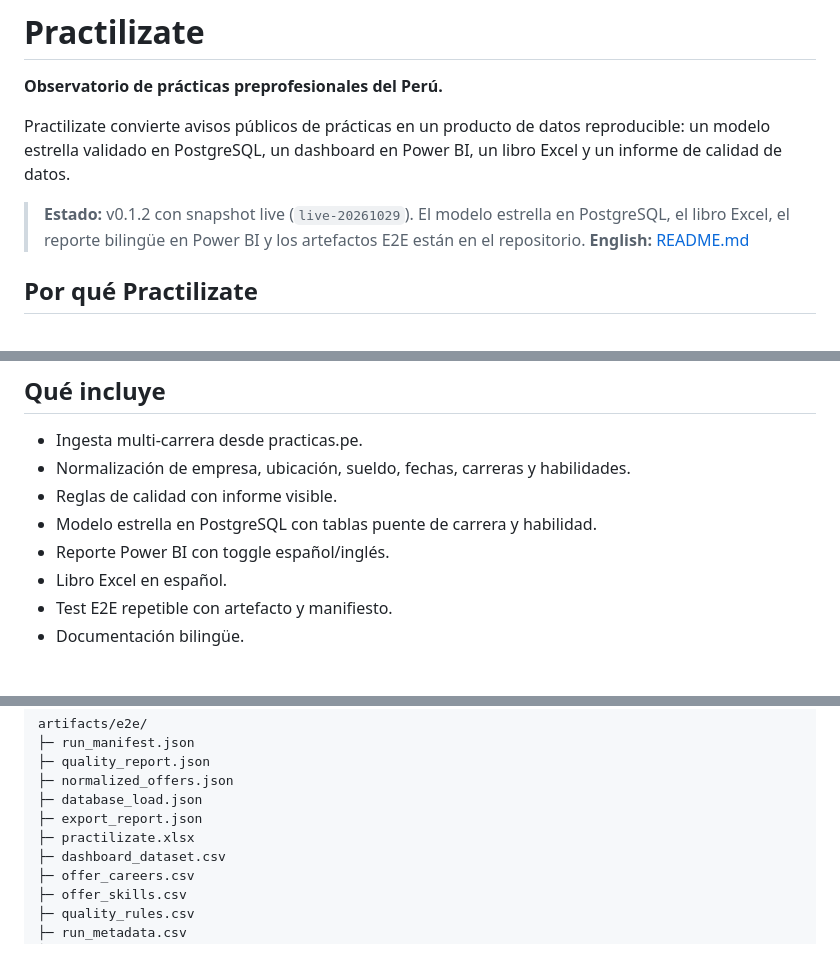
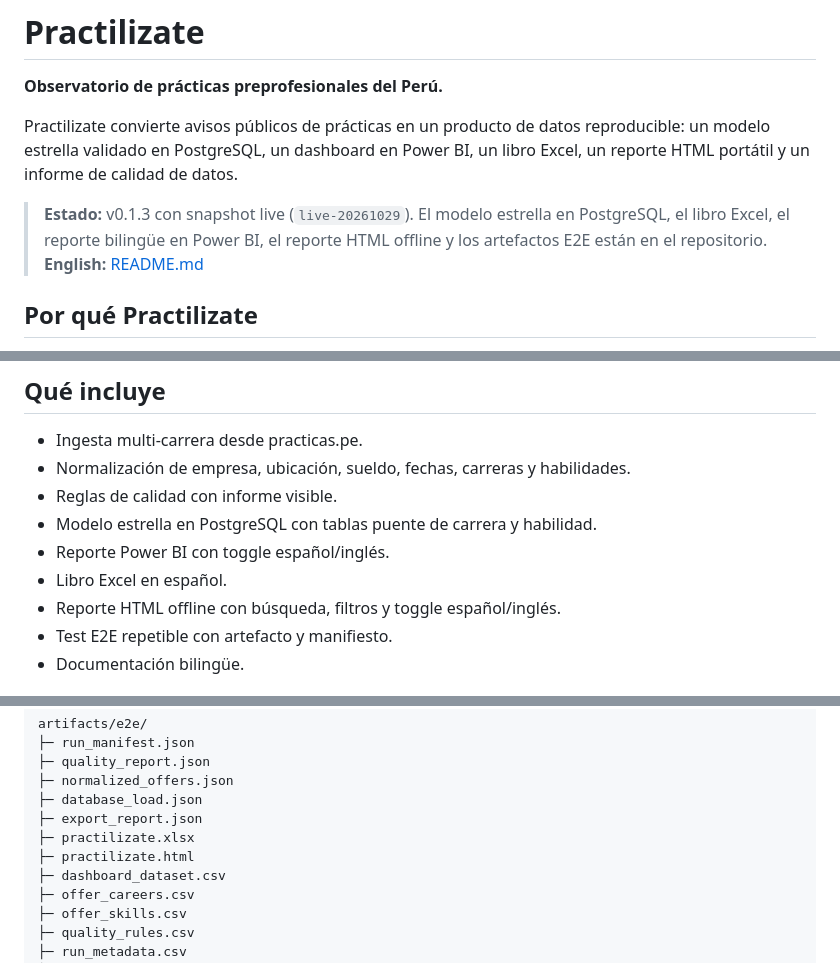
Before and after one commit to kuki236/Practilizate, a Markdown page: README.es.md, 3 parts joined by grey strips. GitHub-like rendering.

```diff
--- a/README.es.md
+++ b/README.es.md
@@ -2,9 +2,9 @@
 
 **Observatorio de prácticas preprofesionales del Perú.**
 
-Practilizate convierte avisos públicos de prácticas en un producto de datos reproducible: un modelo estrella validado en PostgreSQL, un dashboard en Power BI, un libro Excel y un informe de calidad de datos.
+Practilizate convierte avisos públicos de prácticas en un producto de datos reproducible: un modelo estrella validado en PostgreSQL, un dashboard en Power BI, un libro Excel, un reporte HTML portátil y un informe de calidad de datos.
 
-> **Estado:** v0.1.2 con snapshot live (`live-20261029`). El modelo estrella en PostgreSQL, el libro Excel, el reporte bilingüe en Power BI y los artefactos E2E están en el repositorio.
+> **Estado:** v0.1.3 con snapshot live (`live-20261029`). El modelo estrella en PostgreSQL, el libro Excel, el reporte bilingüe en Power BI, el reporte HTML offline y los artefactos E2E están en el repositorio.
 > **English:** [README.md](README.md)
 
 ## Por qué Practilizate
@@ -29,6 +29,7 @@ El análisis inicial de 73 ofertas era solo de Ingeniería de Sistemas en Lima.
 - Modelo estrella en PostgreSQL con tablas puente de carrera y habilidad.
 - Reporte Power BI con toggle español/inglés.
 - Libro Excel en español.
+- Reporte HTML offline con búsqueda, filtros y toggle español/inglés.
 - Test E2E repetible con artefacto y manifiesto.
 - Documentación bilingüe.
 
@@ -179,6 +197,7 @@ artifacts/e2e/
 ├─ database_load.json
 ├─ export_report.json
 ├─ practilizate.xlsx
+├─ practilizate.html
 ├─ dashboard_dataset.csv
 ├─ offer_careers.csv
 ├─ offer_skills.csv
```
Also changed, not shown: other parts of README.es.md (+28 -23 lines), README.md (+34 -26 lines), docs/assets/html-report.png (added), 7 other files.
